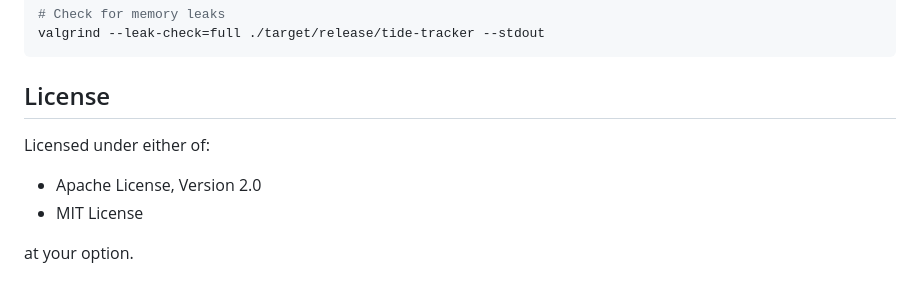
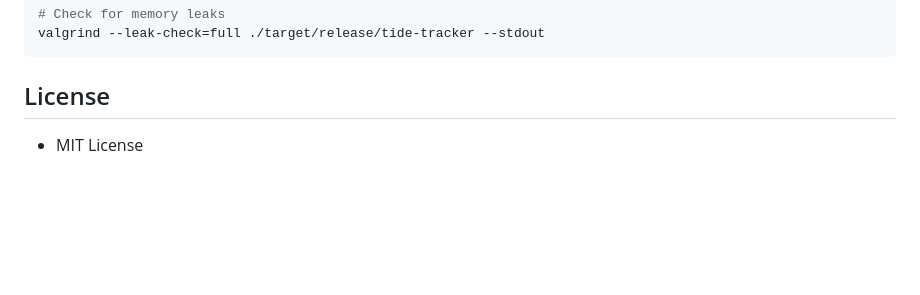
Before and after one commit to lcary/tide-tracker-rs, a Markdown page: README.md, the part around the change. Drawn GitHub-style; blank space fills up the shorter version.

Commit message:
docs: fix license info

```diff
--- a/README.md
+++ b/README.md
@@ -263,8 +263,4 @@ valgrind --leak-check=full ./target/release/tide-tracker --stdout
 
 ## License
 
-Licensed under either of:
-- Apache License, Version 2.0
 - MIT License
-
-at your option.
```
